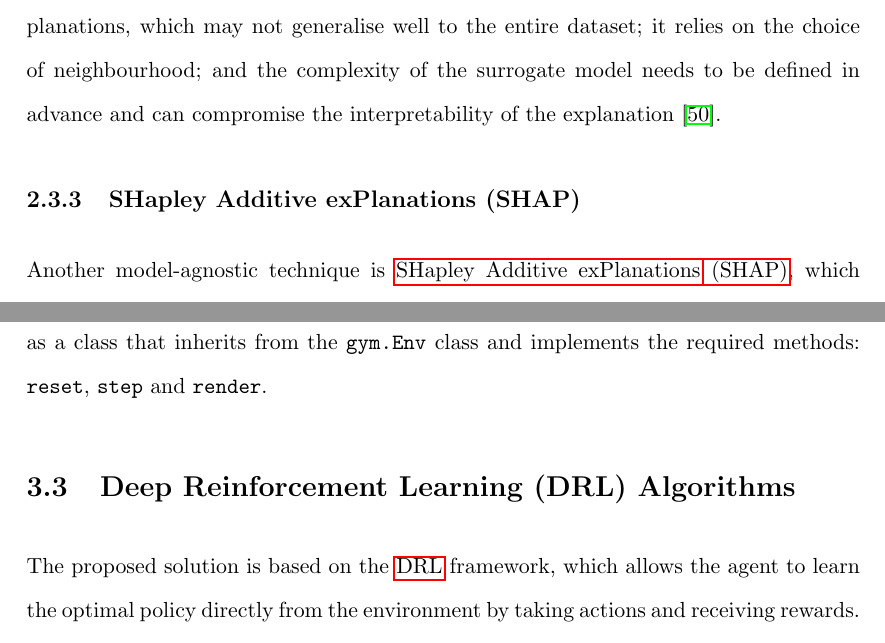
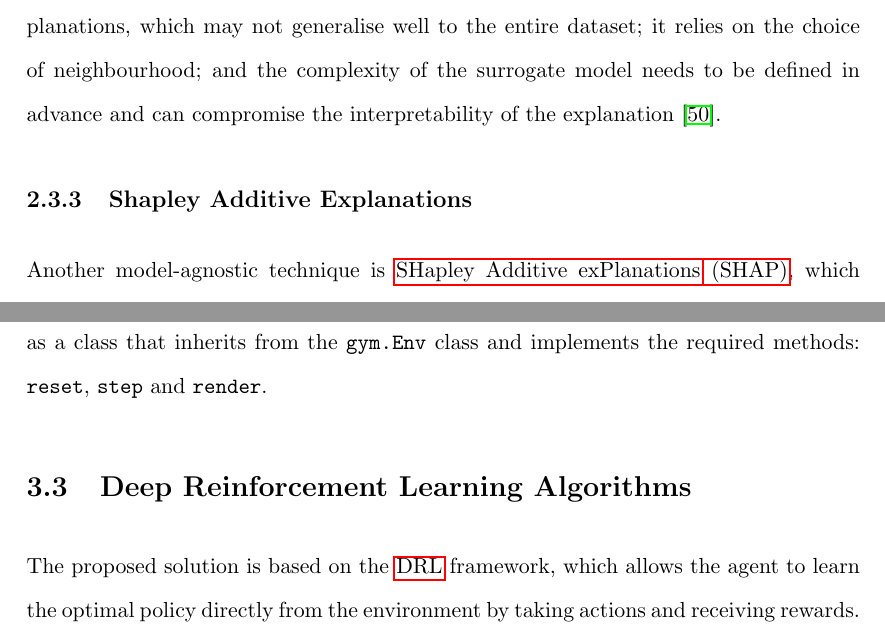
Before and after one commit to ingridpi/xdl-portfolio, a LaTeX thesis (report/Thesis.tex, which reads report/contents/background.tex, report/contents/methodology.tex, report/wordcount.tex): two parts of pages 51 and 64 of 121, joined at a grey line, cut so that both start at the same text. Compiled offline with pdfLaTeX.

Commit message:
Rename sections to remove acronyms

```diff
--- a/report/contents/background.tex
+++ b/report/contents/background.tex
@@ -348,7 +348,7 @@ The method works as follows:
 
 Its main advantages are its ability to work across different types of data and models, due to its model-agnostic nature, and the fact that its explanations are human-friendly and include a fidelity measure that indicates how well the explanation approximates the black box model's local behaviour. Nonetheless, the method offers only local explanations, which may not generalise well to the entire dataset; it relies on the choice of neighbourhood; and the complexity of the surrogate model needs to be defined in advance and can compromise the interpretability of the explanation \cite{Molnar2025}.
 
-\subsection{SHapley Additive exPlanations (SHAP)} \label{sec:shap}
+\subsection{Shapley Additive Explanations} \label{sec:shap}
 
 Another model-agnostic technique is \acrfull{shap}, which was introduced by Lundberg and Lee (2017) in their paper on \textit{A unified approach to interpreting model predictions} \cite{Lundberg2017}. The method is based on cooperative game theory and the concept of Shapley values \cite{Shapley1953}.
 
--- a/report/contents/methodology.tex
+++ b/report/contents/methodology.tex
@@ -70,7 +70,7 @@ where $T$ is the time horizon and $\gamma$ is the discount factor that determine
 
 The environment is implemented in \Gls{python} \footnote{https://www.python.org/} using the \texttt{Gym} library \cite{Brockman2016}, which provides a standard interface for reinforcement learning environments. The environment is defined as a class that inherits from the \texttt{gym.Env} class and implements the required methods: \texttt{reset}, \texttt{step} and \texttt{render}.
 
-\section{Deep Reinforcement Learning (DRL) Algorithms} \label{sec:drl-algorithms}
+\section{Deep Reinforcement Learning Algorithms} \label{sec:drl-algorithms}
 
 The proposed solution is based on the \acrshort{drl} framework, which allows the agent to learn the optimal policy directly from the environment by taking actions and receiving rewards. The algorithms used are:
 \begin{itemize}
--- a/report/wordcount.tex
+++ b/report/wordcount.tex
@@ -1 +1 @@
-11487
+11483
```
Also changed, not shown: report/Thesis.pdf, report/contents/background.tex (2 more changed lines), report/contents/methodology.tex (2 more changed lines).
